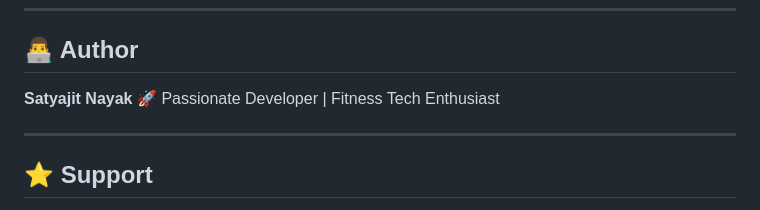
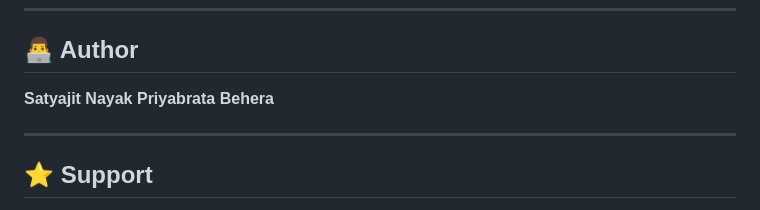
Before and after one commit to nayaksatyajit432-sys/Fitness-Extreme---Training-Guide-and-Experience-Platform, a Markdown page: README.md, the part around the change. GitHub-like rendering.

```diff
--- a/README.md
+++ b/README.md
@@ -168,7 +168,7 @@ Open `index.html` in browser
 ## 👨‍💻 Author
 
 **Satyajit Nayak**
-🚀 Passionate Developer | Fitness Tech Enthusiast
+**Priyabrata Behera**
 
 ---
 
```
